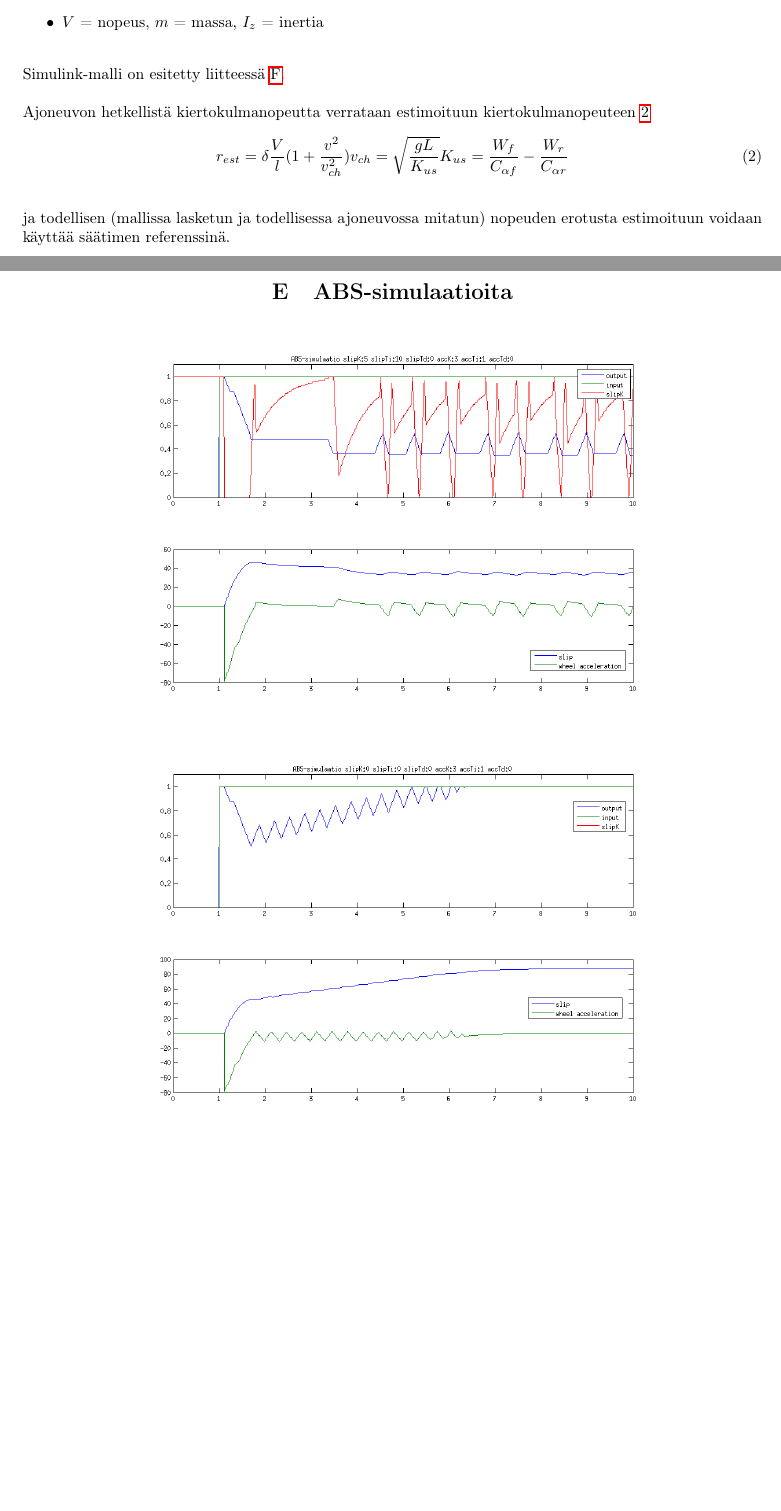
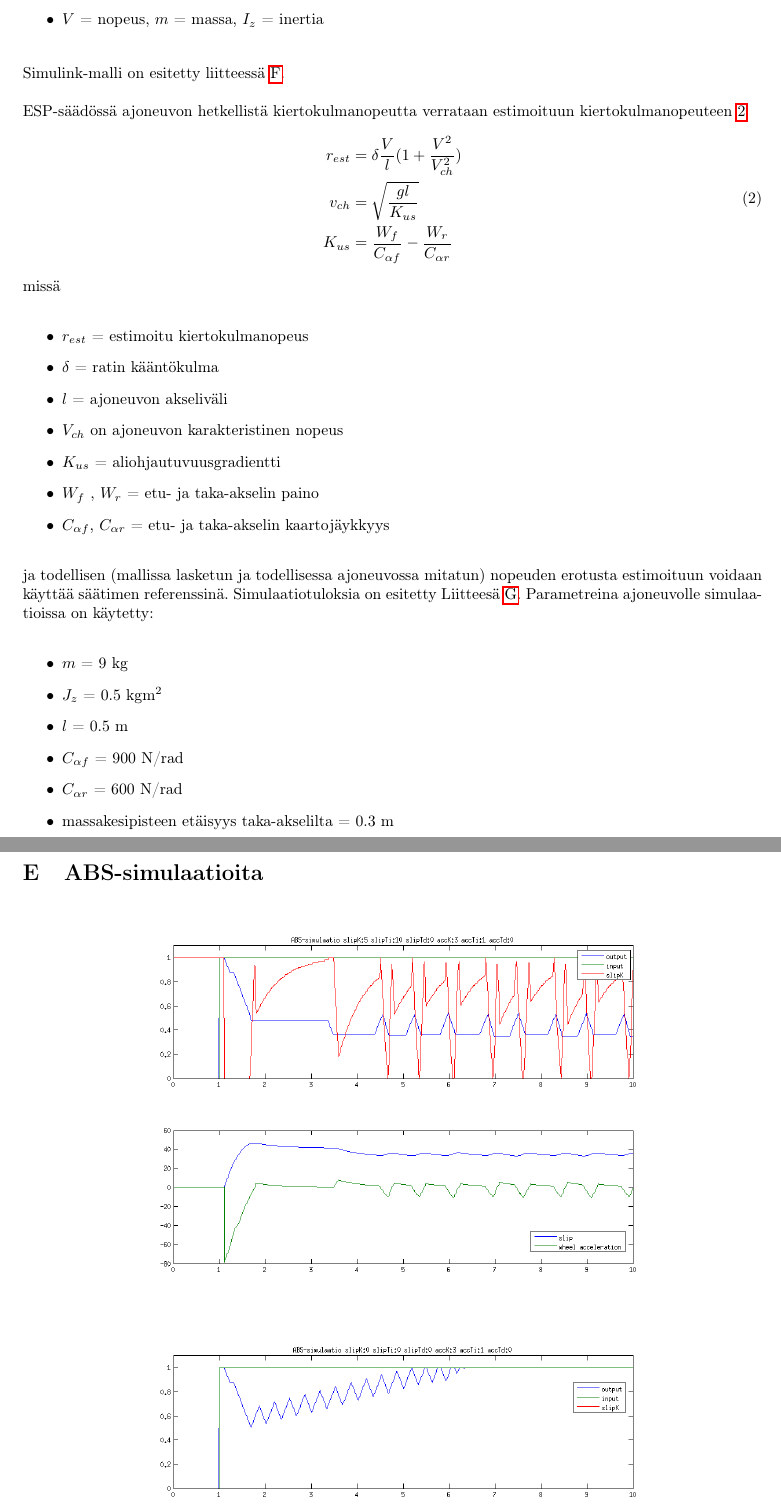
Before and after one commit to sooda/aasiauto, a LaTeX document (docs/final_report/report.tex): two parts of pages 9 and 21 of 23 before the commit and two parts of pages 9 and 22 of 25 after it, joined at a grey line, cut so that both start at the same text, the shorter picture padded with empty space. Compiled offline with pdfLaTeX.

Commit message:
Loppudokumentaatiota, liitteitä lisätty ja esp:stä kirjoitettu lisää

```diff
--- a/docs/final_report/report.tex
+++ b/docs/final_report/report.tex
@@ -190,14 +190,33 @@ missä
 
 Simulink-malli on esitetty liitteessä \ref{app:espmodel}.
 
-Ajoneuvon hetkellistä kiertokulmanopeutta verrataan estimoituun kiertokulmanopeuteen \ref{eq:estkk}
+ESP-säädössä ajoneuvon hetkellistä kiertokulmanopeutta verrataan estimoituun kiertokulmanopeuteen \ref{eq:estkk}
 \begin{equation} \label{eq:estkk}
-r_{est} = \delta \frac{V}{l} (1 + \frac{v^2}{v_{ch}^2}) \\
-v_{ch} = \sqrt{\frac{gL}{K_{us}}} \\
-K_{us} = \frac{W_f}{C_{\alpha f}}-\frac{W_r}{C_{\alpha r}}
+\begin{split}
+r_{est} &= \delta \frac{V}{l} (1 + \frac{V^2}{V_{ch}^2}) \\
+v_{ch} &= \sqrt{\frac{gl}{K_{us}}} \\
+K_{us} &= \frac{W_f}{C_{\alpha f}}-\frac{W_r}{C_{\alpha r}}
+\end{split}
 \end{equation}
-
-ja todellisen (mallissa lasketun ja todellisessa ajoneuvossa mitatun) nopeuden erotusta estimoituun voidaan käyttää säätimen referenssinä.
+missä
+\begin{itemize}
+	\item $r_{est}$ = estimoitu kiertokulmanopeus
+	\item $\delta$ = ratin kääntökulma
+	\item $l$ = ajoneuvon akseliväli
+	\item $V_{ch}$ on ajoneuvon karakteristinen nopeus
+	\item $K_{us}$ = aliohjautuvuusgradientti
+	\item $W_f$ , $W_r$ = etu- ja taka-akselin paino
+	\item $C_{\alpha f}$, $C_{\alpha r}$ = etu- ja taka-akselin kaartojäykkyys
+\end{itemize}
+ja todellisen (mallissa lasketun ja todellisessa ajoneuvossa mitatun) nopeuden erotusta estimoituun voidaan käyttää säätimen referenssinä. Simulaatiotuloksia on esitetty Liitteesä \ref{app:espsim}. Parametreina ajoneuvolle simulaatioissa on käytetty:
+\begin{itemize}
+\item $m$ = 9 kg
+\item $J_z$ = 0.5 kgm$^2$
+\item $l$ = 0.5 m
+\item $C_{\alpha f}$ = 900 N/rad
+\item $C_{\alpha r}$ = 600 N/rad
+\item massakesipisteen etäisyys taka-akselilta = 0.3 m
+\end{itemize}
 
 \subsection{Auton elektroninen ohjaus (mikrokontrollerit)}
 
@@ -412,4 +435,4 @@ TODO!!
 
 \section{ABS-simulaatioita} \label{app:abssim}
-\centering \includegraphics[width=0.8\textwidth]{abssim1}
+{\centering \includegraphics[width=0.8\textwidth]{abssim1}
 
```
Also changed, not shown: docs/final_report/espSim1.png (added), docs/final_report/espSim2.png (added), docs/final_report/report.tex (21 more changed lines), 1 other file.
